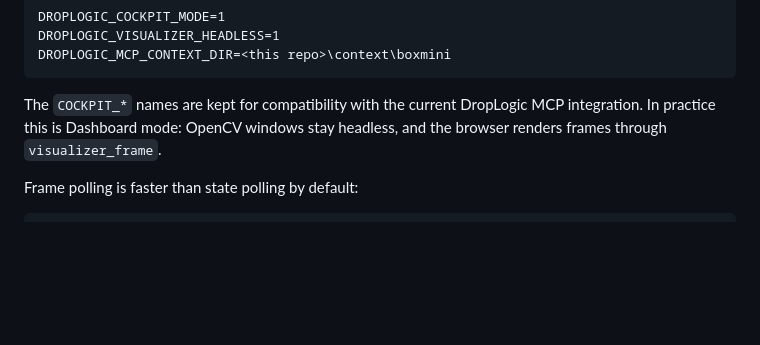
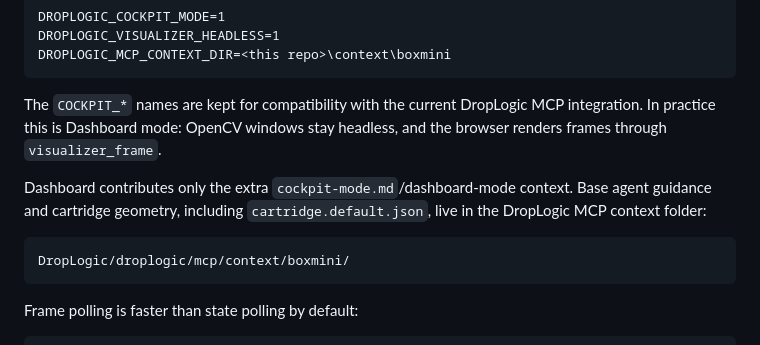
Before and after one commit to franxi2953/droplogic-dashboard, a Markdown page: README.md, the part around the change. Drawn GitHub-style; blank space fills up the shorter version.

Commit message:
Document DropLogic context ownership

````diff
--- a/README.md
+++ b/README.md
@@ -91,6 +91,12 @@ DROPLOGIC_MCP_CONTEXT_DIR=<this repo>\context\boxmini
 
 The `COCKPIT_*` names are kept for compatibility with the current DropLogic MCP integration. In practice this is Dashboard mode: OpenCV windows stay headless, and the browser renders frames through `visualizer_frame`.
 
+Dashboard contributes only the extra `cockpit-mode.md`/dashboard-mode context. Base agent guidance and cartridge geometry, including `cartridge.default.json`, live in the DropLogic MCP context folder:
+
+```text
+DropLogic/droplogic/mcp/context/boxmini/
+```
+
 Frame polling is faster than state polling by default:
 
 ```json
````
